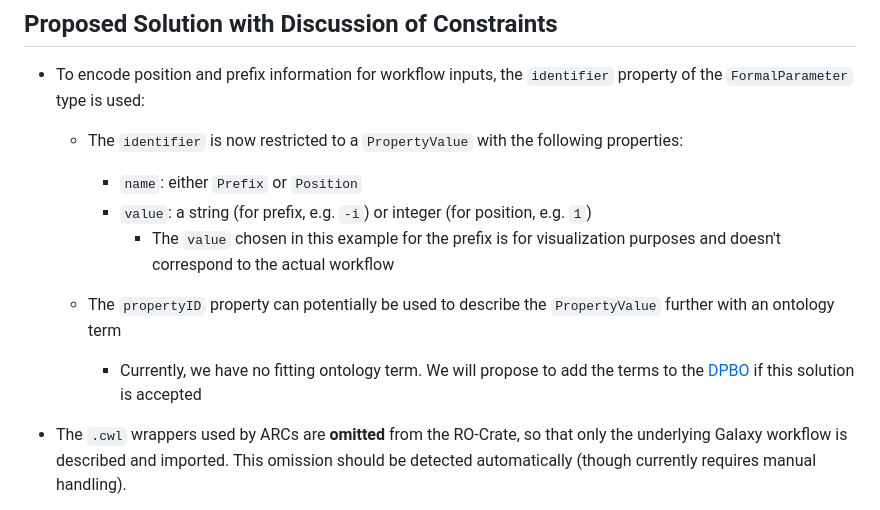
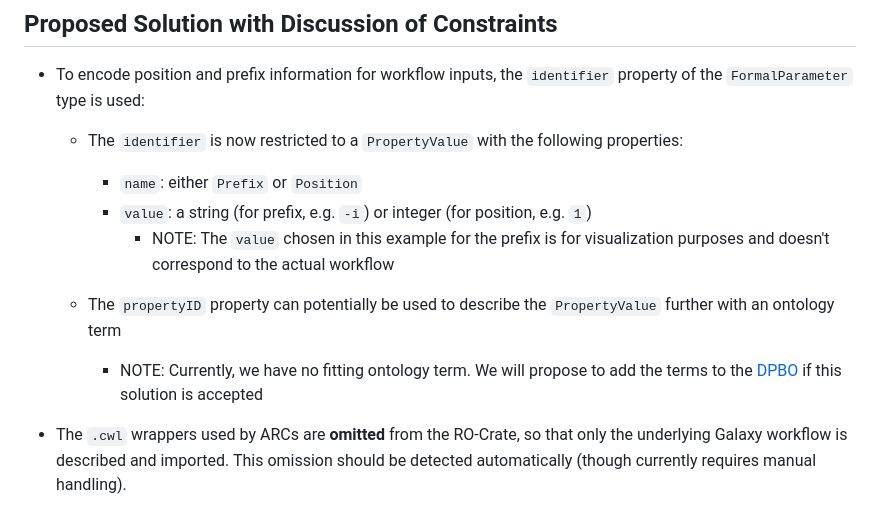
Before and after one commit to nfdi4plants/ARC-Symposium, a Markdown page: arc_run_rocrate_galaxy/README.md, the part around the change. Rendered like a GitHub page.

Commit message:
highlight choices in this example that are there for demonstration purposes

```diff
--- a/arc_run_rocrate_galaxy/README.md
+++ b/arc_run_rocrate_galaxy/README.md
@@ -36,9 +36,9 @@ Additional technical challenges and possibilites include:
 
     * `name`: either `Prefix` or `Position`
     * `value`: a string (for prefix, e.g. `-i`) or integer (for position, e.g. `1`)
-      * The `value` chosen in this example for the prefix is for visualization purposes and doesn't correspond to the actual workflow
+      * NOTE: The `value` chosen in this example for the prefix is for visualization purposes and doesn't correspond to the actual workflow
   * The `propertyID` property can potentially be used to describe the `PropertyValue` further with an ontology term
-    * Currently, we have no fitting ontology term. We will propose to add the terms to the [DPBO](https://terminology.tib.eu/ts/ontologies/dpbo/terms?lang=en) if this solution is accepted
+    * NOTE: Currently, we have no fitting ontology term. We will propose to add the terms to the [DPBO](https://terminology.tib.eu/ts/ontologies/dpbo/terms?lang=en) if this solution is accepted
 * The `.cwl` wrappers used by ARCs are **omitted** from the RO-Crate, so that only the underlying Galaxy workflow is described and imported. This omission should be detected automatically (though currently requires manual handling).
 * For workflow runs with `ProcessSequences`, it is necessary to determine which process sequence inputs are potentially also used as actual workflow inputs. To enable this, workflow inputs use the `exampleOfWork` property, referencing the ID of the corresponding `FormalParameter` describing the workflow input.
 * The `programmingLanguage` property is used to indicate the workflow language and serves as a marker within the RO-Crate for conversion back to the scaffold representation.
```
